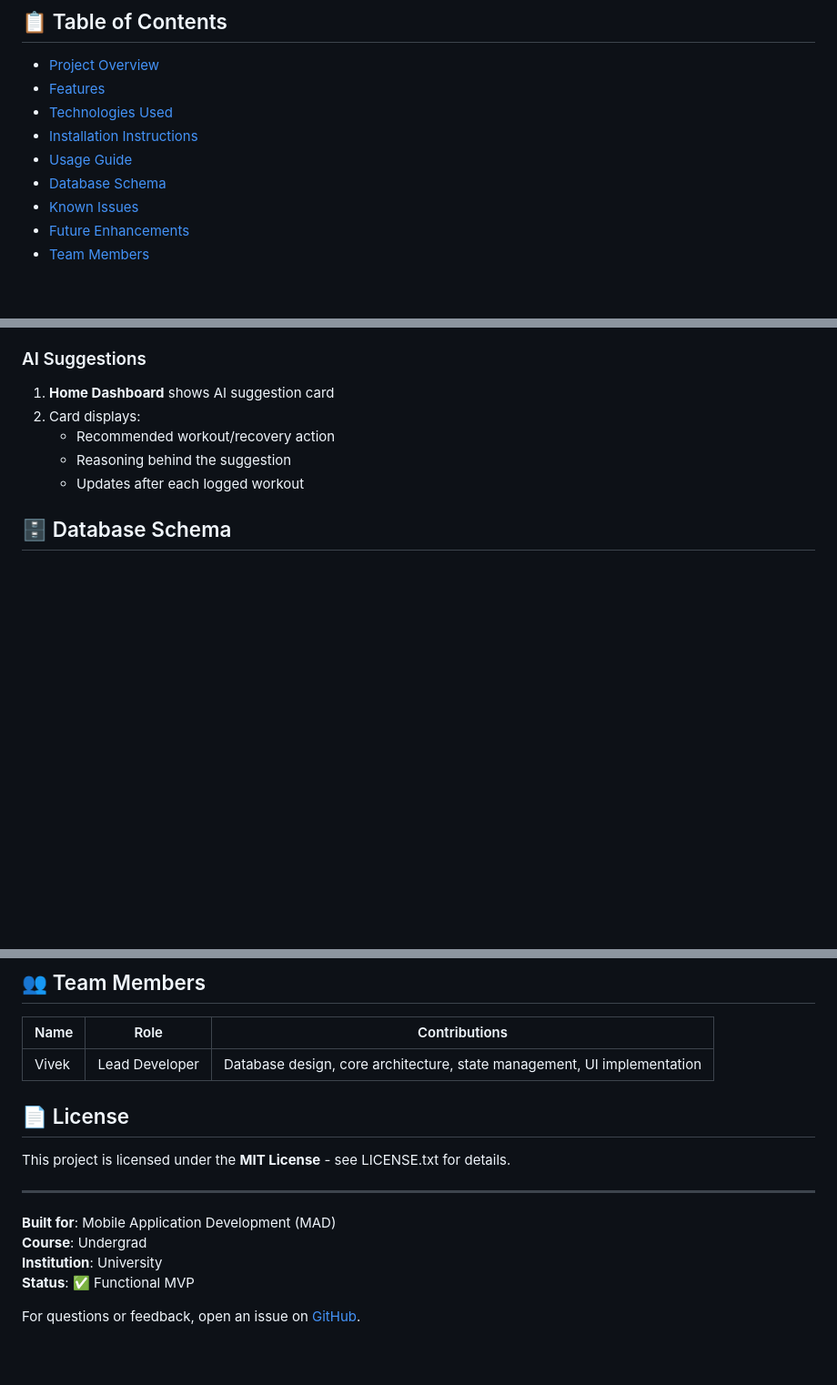
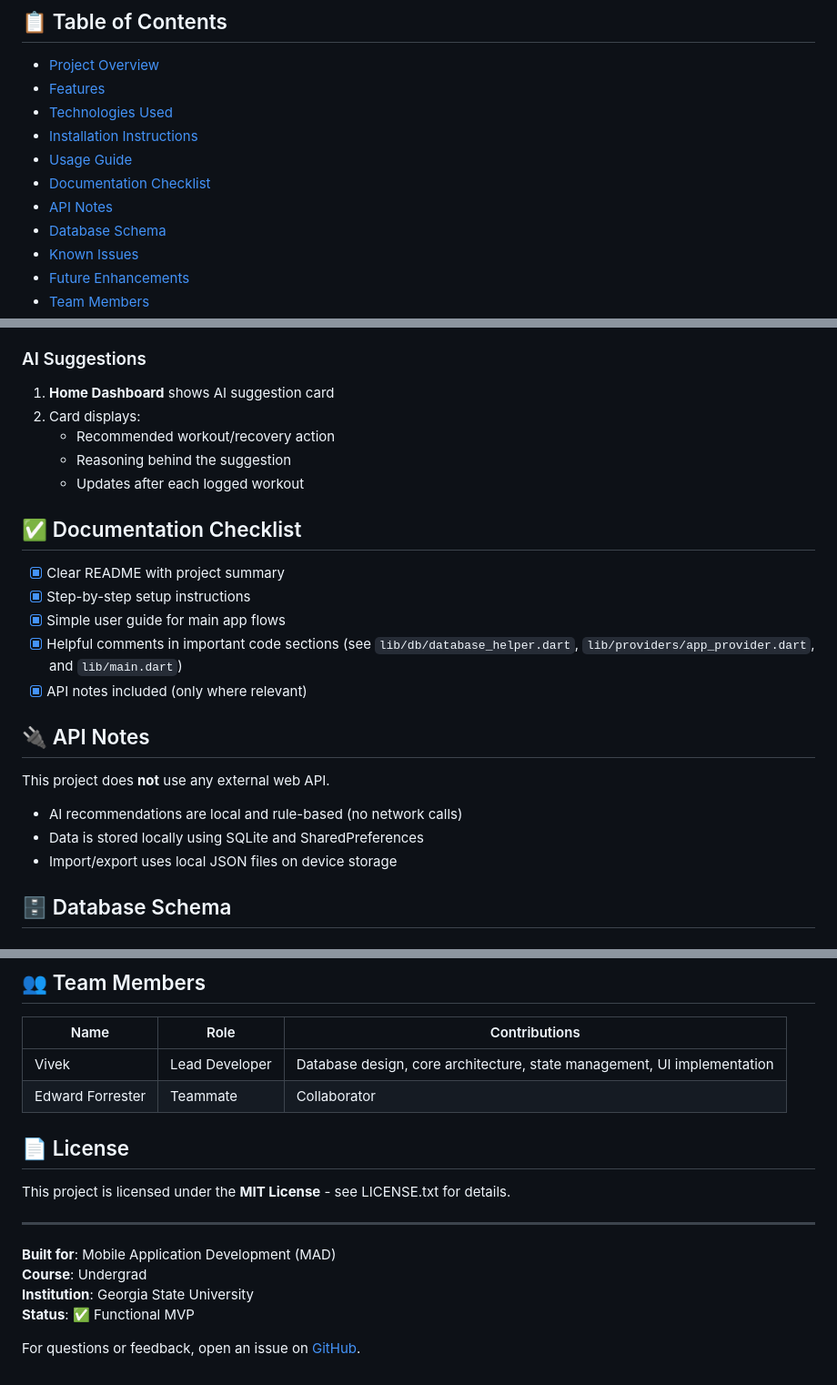
Before and after one commit to Phyvlik/project_01_fitness_tracker, a Markdown page: README.md, 3 parts joined by grey strips. Shown at 91% size. Drawn GitHub-style; blank space fills up the shorter version.

Commit message:
Update README docs

```diff
--- a/README.md
+++ b/README.md
@@ -9,6 +9,8 @@ A personalized fitness tracking application built with **Flutter** that combines
 - [Technologies Used](#technologies-used)
 - [Installation Instructions](#installation-instructions)
 - [Usage Guide](#usage-guide)
+- [Documentation Checklist](#documentation-checklist)
+- [API Notes](#api-notes)
 - [Database Schema](#database-schema)
 - [Known Issues](#known-issues)
 - [Future Enhancements](#future-enhancements)
@@ -233,6 +235,22 @@ Output: `build/app/outputs/flutter-apk/app-release.apk`
    - Reasoning behind the suggestion
    - Updates after each logged workout
 
+## ✅ Documentation Checklist
+
+- [x] Clear README with project summary
+- [x] Step-by-step setup instructions
+- [x] Simple user guide for main app flows
+- [x] Helpful comments in important code sections (see `lib/db/database_helper.dart`, `lib/providers/app_provider.dart`, and `lib/main.dart`)
+- [x] API notes included (only where relevant)
+
+## 🔌 API Notes
+
+This project does **not** use any external web API.
+
+- AI recommendations are local and rule-based (no network calls)
+- Data is stored locally using SQLite and SharedPreferences
+- Import/export uses local JSON files on device storage
+
 ## 🗄️ Database Schema
 
 ### Tables Overview
@@ -343,6 +361,7 @@ exercises (1) ─── (*) workout_exercises
 | Name | Role | Contributions |
 |------|------|---|
 | Vivek | Lead Developer | Database design, core architecture, state management, UI implementation |
+| Edward Forrester | Teammate | Collaborator |
 
 ## 📄 License
 
@@ -352,7 +371,7 @@ This project is licensed under the **MIT License** - see LICENSE.txt for details
 
 **Built for**: Mobile Application Development (MAD)
 **Course**: Undergrad
-**Institution**: University
+**Institution**: Georgia State University
 **Status**: ✅ Functional MVP
 
 For questions or feedback, open an issue on [GitHub](https://github.com/Phyvlik/project_01_fitness_tracker).
```
